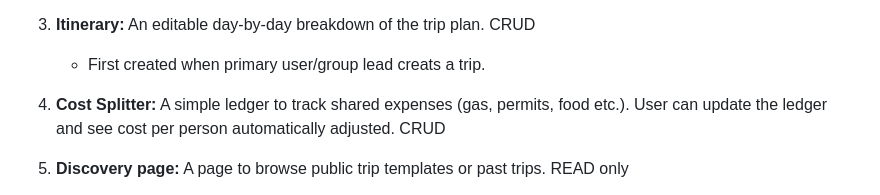
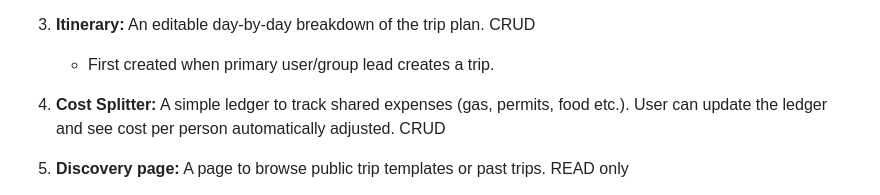
Before and after one commit to CdreKaputt/CSPB-3308-Team-4-Project, a Markdown page: README.md, the part around the change. Drawn GitHub-style.

Commit message:
Update README.md
Co-authored-by: lochad <101270270+lochad@users.noreply.github.com>

```diff
--- a/README.md
+++ b/README.md
@@ -68,7 +68,7 @@ remaining team members that there are trip necessaties unaccounted for.
    items needed: food, lighting, sunblock etc.). CRUD
 
 3. **Itinerary:** An editable day-by-day breakdown of the trip plan. CRUD
-   - First created when primary user/group lead creats a trip.
+   - First created when primary user/group lead creates a trip.
 
 4. **Cost Splitter:** A simple ledger to track shared expenses (gas, permits,
    food etc.). User can update the ledger and see cost per person automatically
```
